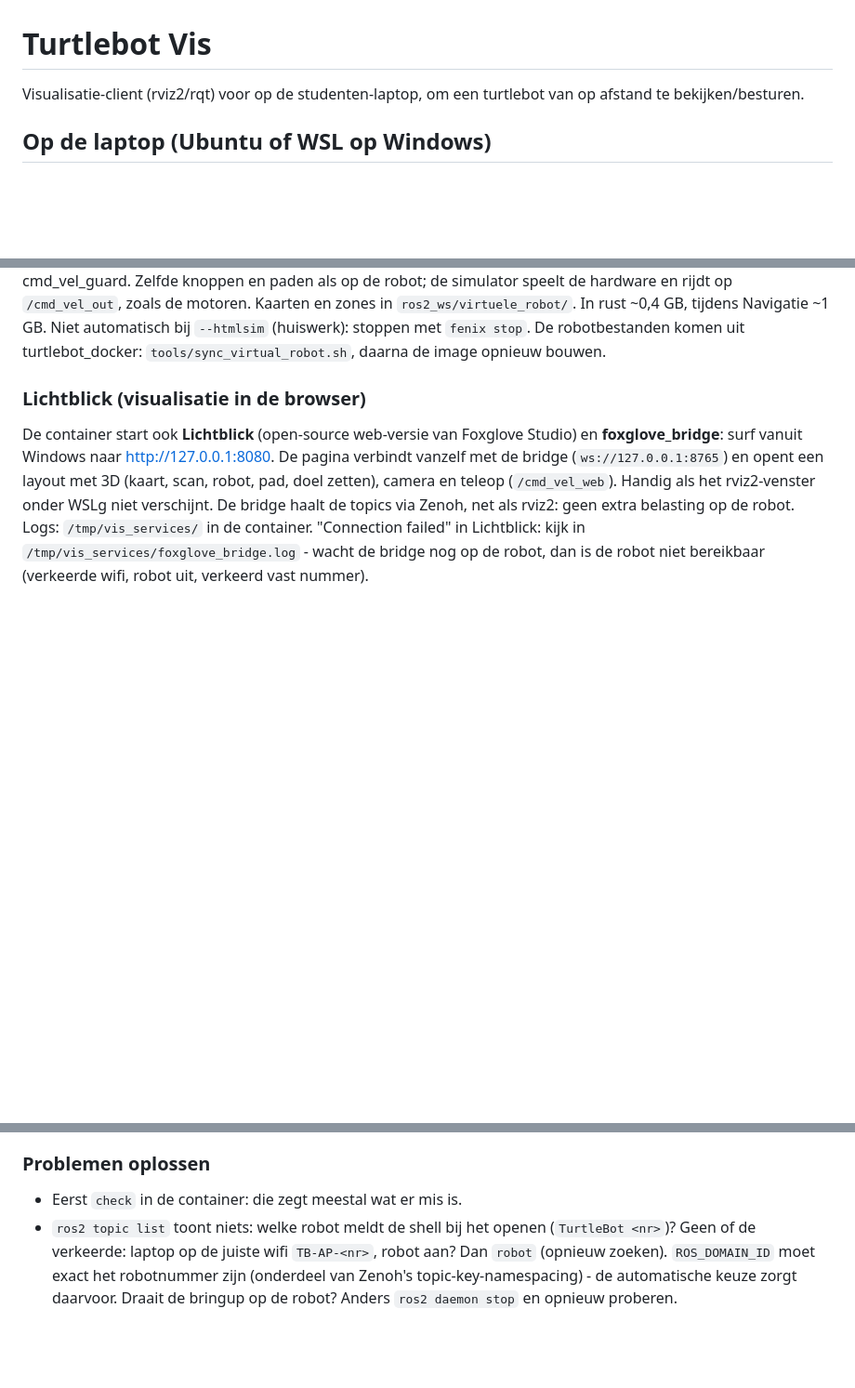
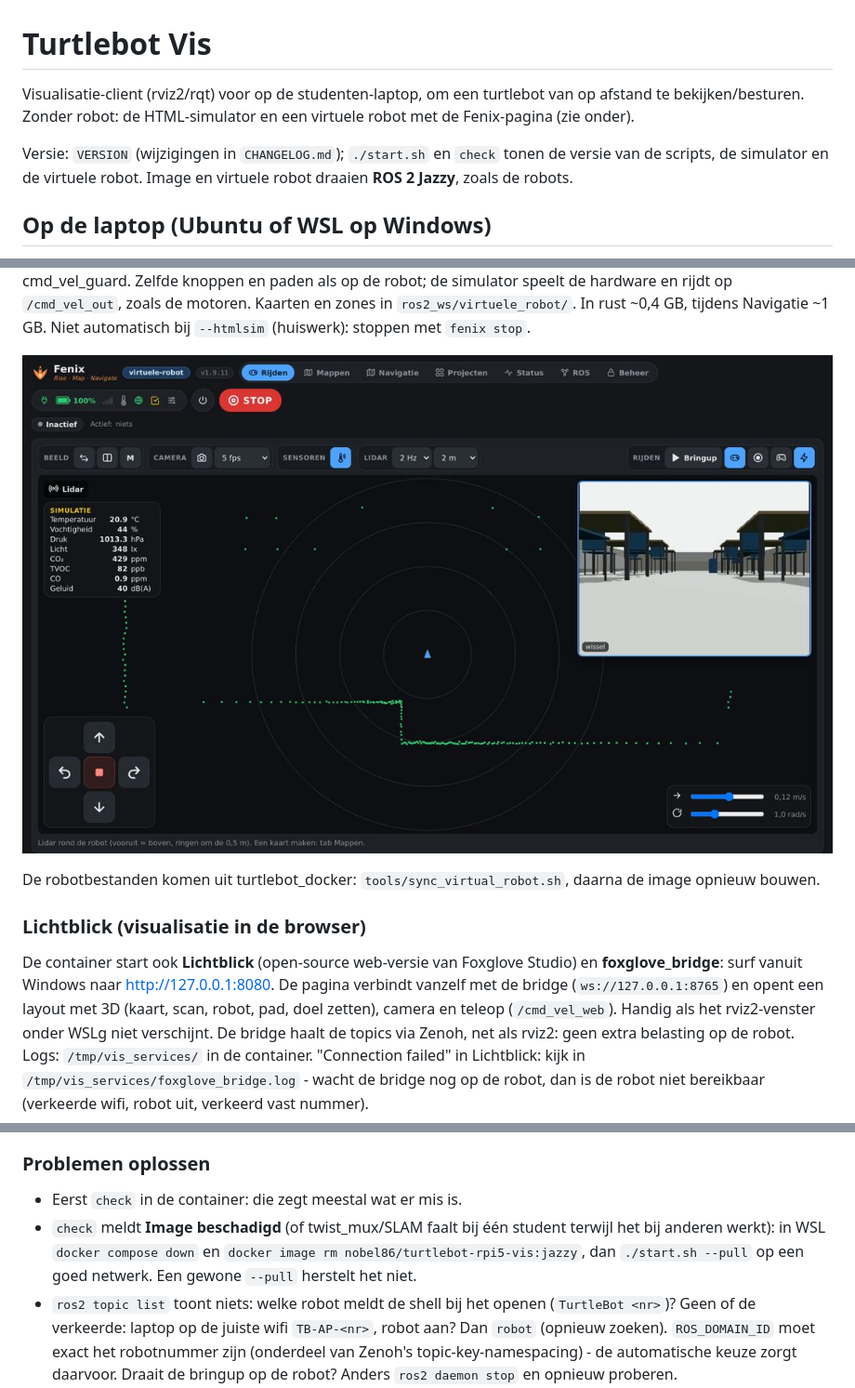
Before and after one commit to JeremyLebon/turtlebot_vis, a Markdown page: README.md, 3 parts joined by grey strips. Shown at 93% size. GitHub-like rendering; pictures changed too: docs/img/fenix.jpg (added); blank space fills up the shorter version.

```diff
--- a/README.md
+++ b/README.md
@@ -1,7 +1,12 @@
 # Turtlebot Vis
 
 Visualisatie-client (rviz2/rqt) voor op de studenten-laptop, om een
-turtlebot van op afstand te bekijken/besturen.
+turtlebot van op afstand te bekijken/besturen. Zonder robot: de
+HTML-simulator en een virtuele robot met de Fenix-pagina (zie onder).
+
+Versie: `VERSION` (wijzigingen in `CHANGELOG.md`); `./start.sh` en `check`
+tonen de versie van de scripts, de simulator en de virtuele robot. Image en
+virtuele robot draaien **ROS 2 Jazzy**, zoals de robots.
 
 ## Op de laptop (Ubuntu of WSL op Windows)
 
@@ -97,6 +118,9 @@ Zelfde knoppen en paden als op de robot; de simulator speelt de hardware en
 rijdt op `/cmd_vel_out`, zoals de motoren. Kaarten en zones in
 `ros2_ws/virtuele_robot/`. In rust ~0,4 GB, tijdens Navigatie ~1 GB.
 Niet automatisch bij `--htmlsim` (huiswerk): stoppen met `fenix stop`.
+
+![Fenix-pagina van de virtuele robot: Rijden met lidar, camera en sensoren](docs/img/fenix.jpg)
+
 De robotbestanden komen uit turtlebot_docker: `tools/sync_virtual_robot.sh`,
 daarna de image opnieuw bouwen.
 
@@ -117,6 +141,10 @@ nummer).
 ### Problemen oplossen
 
 - Eerst `check` in de container: die zegt meestal wat er mis is.
+- `check` meldt **Image beschadigd** (of twist_mux/SLAM faalt bij één
+  student terwijl het bij anderen werkt): in WSL `docker compose down` en
+  `docker image rm nobel86/turtlebot-rpi5-vis:jazzy`, dan `./start.sh --pull`
+  op een goed netwerk. Een gewone `--pull` herstelt het niet.
 - `ros2 topic list` toont niets: welke robot meldt de shell bij het openen
   (`TurtleBot <nr>`)? Geen of de verkeerde: laptop op de juiste wifi
   `TB-AP-<nr>`, robot aan? Dan `robot` (opnieuw zoeken). `ROS_DOMAIN_ID`
```
Also changed, not shown: other parts of README.md (+21 -5 lines), docs/img/htmlsim.jpg (added).
